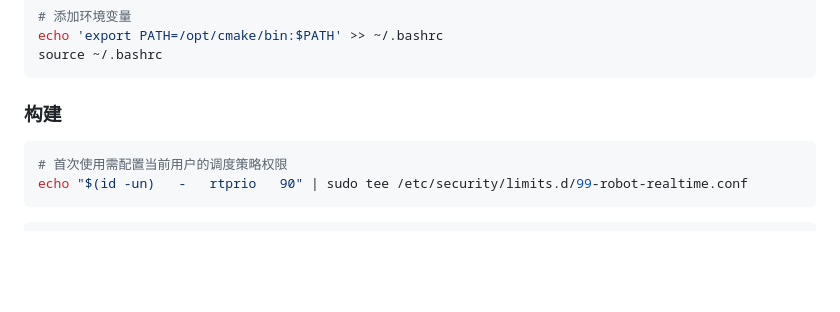
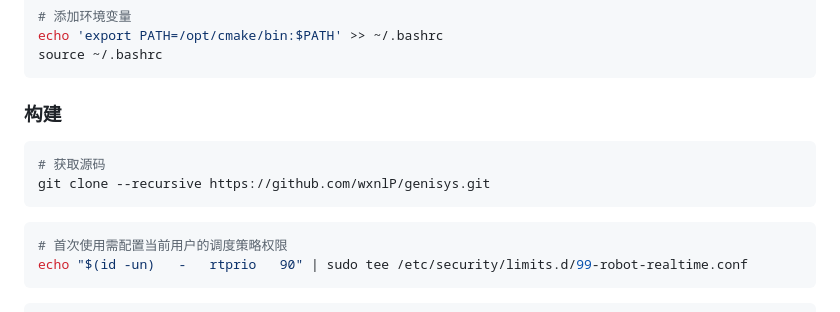
Before and after one commit to wxnlP/genisys, a Markdown page: README.md, the part around the change. Rendered like a GitHub page; blank space fills up the shorter version.

````diff
--- a/README.md
+++ b/README.md
@@ -90,6 +90,11 @@ source ~/.bashrc
 ```
 
 ### 构建
+
+```bash
+# 获取源码
+git clone --recursive https://github.com/wxnlP/genisys.git
+```
 
 ```bash
 # 首次使用需配置当前用户的调度策略权限
````
